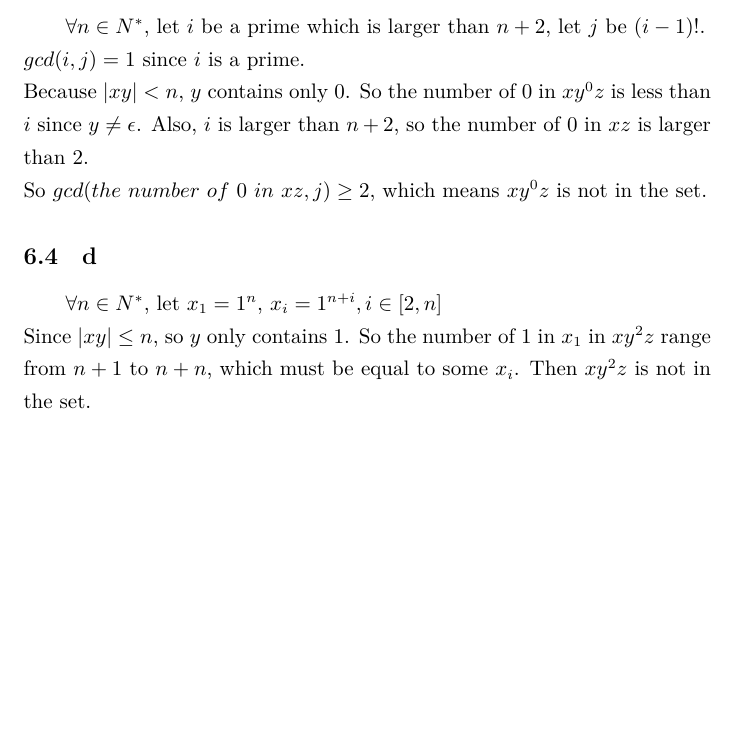
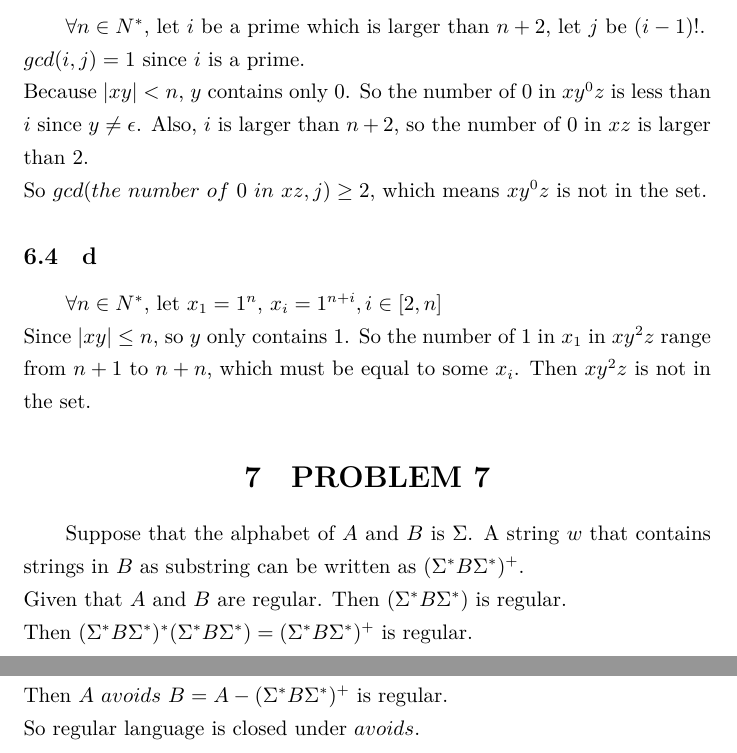
Before and after one commit to XZ-X/PTCHW, a LaTeX problem sheet (hw1.tex): part of page 21 of 21 before the commit and two parts of pages 21 and 22 of 22 after it, the two joined at a grey line, cut so that both start at the same text, the shorter picture padded with empty space. Compiled offline with XeLaTeX.

Commit message:
problem7

```diff
--- a/hw1.tex
+++ b/hw1.tex
@@ -1247,4 +1247,14 @@ Since $|xy|\leq n$, so $y$ only contains $1$. So the number of $1$ in $x_1$ in $
 range from $n+1$ to $n+n$, which must be equal to some $x_i$. Then $xy^2z$ is not
 in the set.
 
+\section{PROBLEM 7}
+Suppose that the alphabet of $A$ and $B$ is $\Sigma$. A string $w$ that contains
+strings in $B$ as substring can be written as $(\Sigma^*B\Sigma^*)^+$.\\
+Given that $A$ and $B$ are regular. Then $(\Sigma^*B\Sigma^*)$ is regular.\\
+Then $(\Sigma^*B\Sigma^*)^*(\Sigma^*B\Sigma^*)=(\Sigma^*B\Sigma^*)^+ $ is regular.\\
+Then $A\ avoids\ B = A - (\Sigma^*B\Sigma^*)^+$ is regular.\\
+So regular language is closed under $avoids$.
+
+
+
 \end{document}
```
